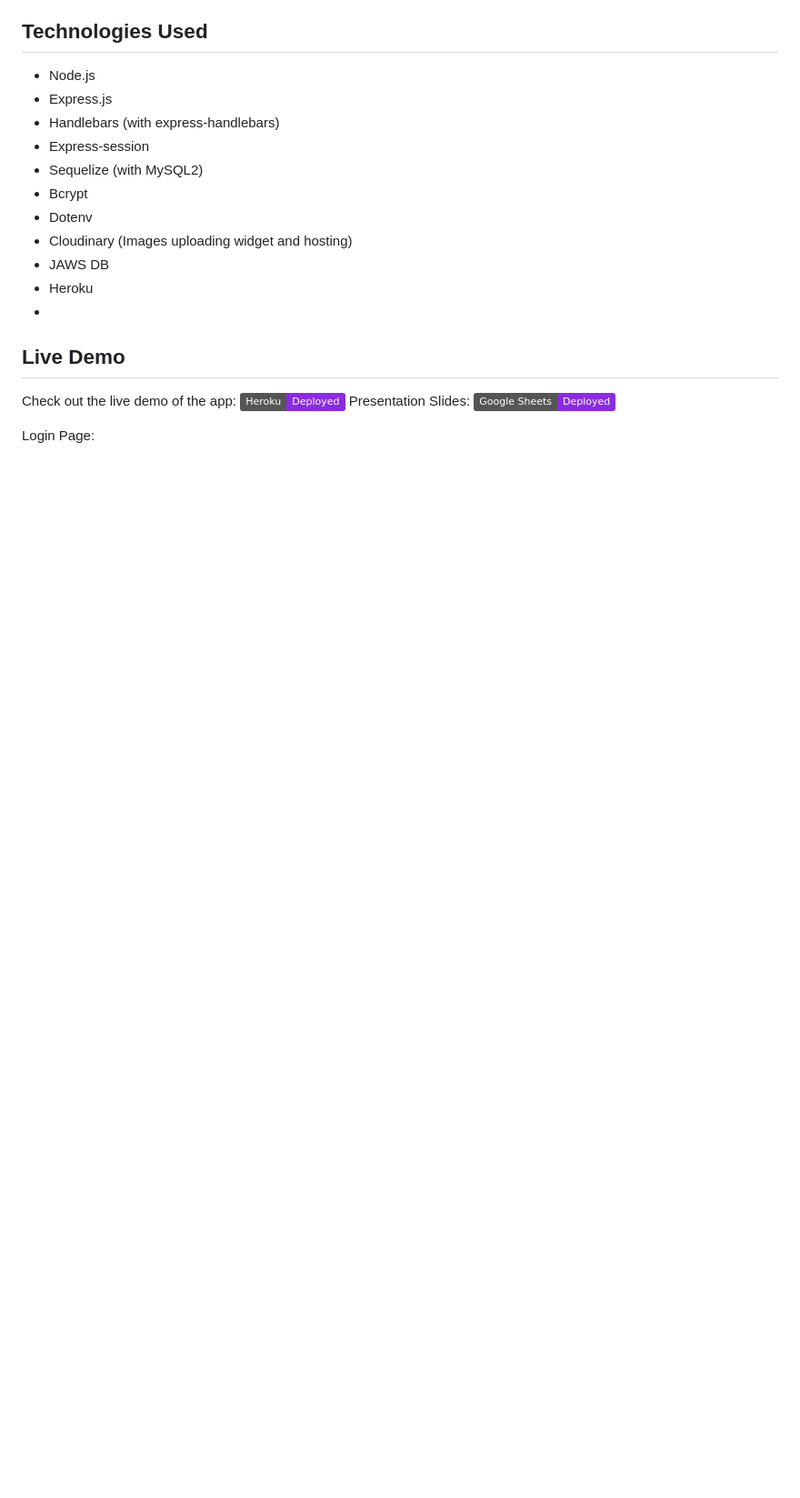
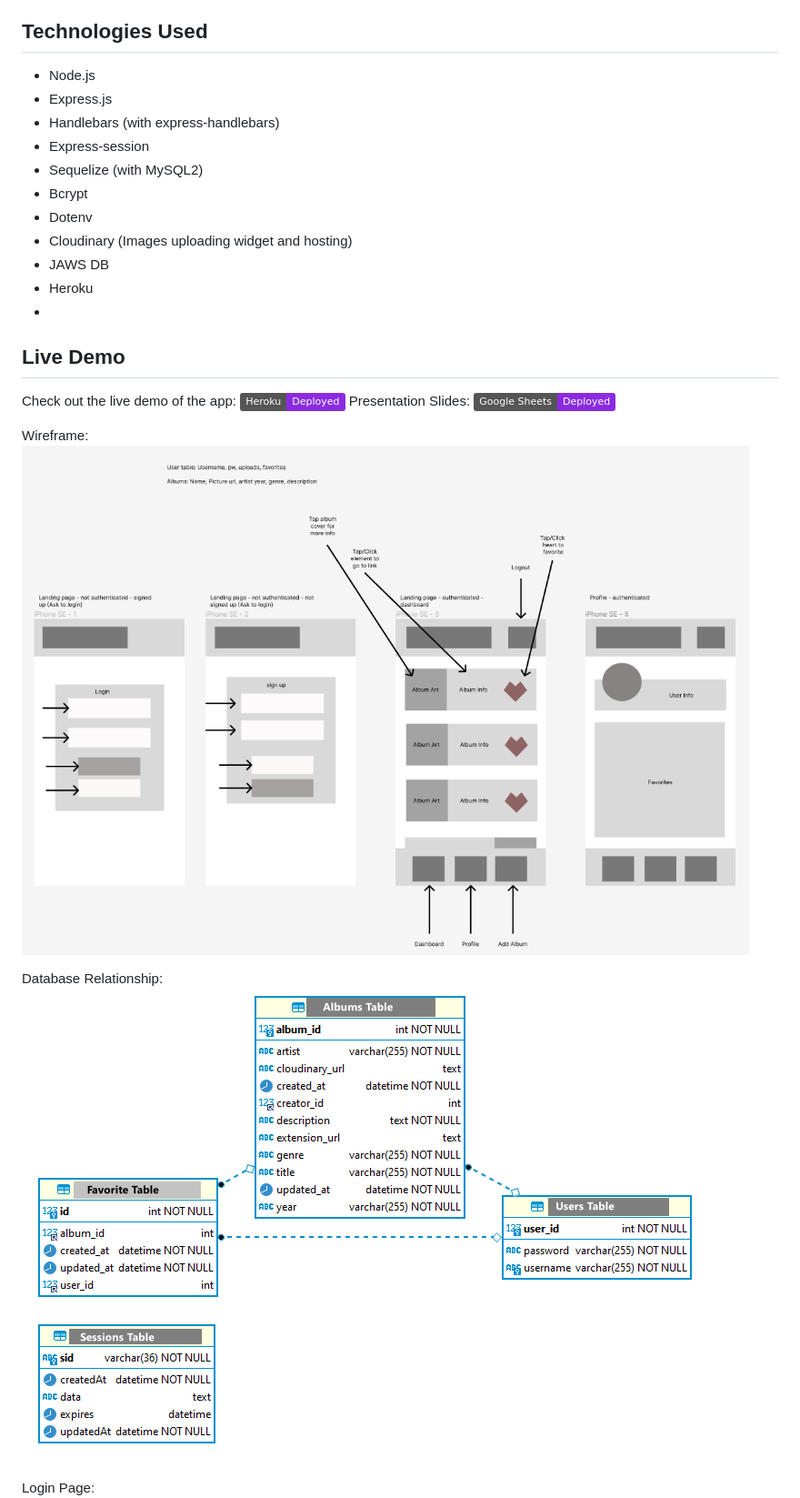
Before and after one commit to jenho-webdev/TuneStack, a Markdown page: README.md, the part around the change. Shown: that part at 91% size. Rendered like a GitHub page; pictures changed too: public/img/DB_Relationship.png (added), public/img/wireframe.png (added); badges without logos; blank space fills up the shorter version.

Commit message:
update README with wireframe and DB relationship diagrame.

```diff
--- a/README.md
+++ b/README.md
@@ -35,6 +35,12 @@ TuneStack web app is a web application that allows users to build a library of t
 
 Check out the live demo of the app: [![Heroku App](https://img.shields.io/badge/Heroku-Deployed-blueviolet?logo=heroku)](https://tunestack-v1-74649ac6d540.herokuapp.com/)
 Presentation Slides: [![Here](https://img.shields.io/badge/Google_Sheets-Deployed-blueviolet?logo=GoogleSheets)](https://docs.google.com/presentation/d/1g0wAdp1-VNkJHB2Vd_clewWChCGXzdufYPJX2WoHx78/edit?usp=sharing)
+
+Wireframe:
+![Login Page](./public//img/wireframe.png)
+
+Database Relationship:
+![Login Page](./public//img/DB_Relationship.png)
 
 Login Page:
 ![Login Page](./public//img/Login_Page.png)
```
